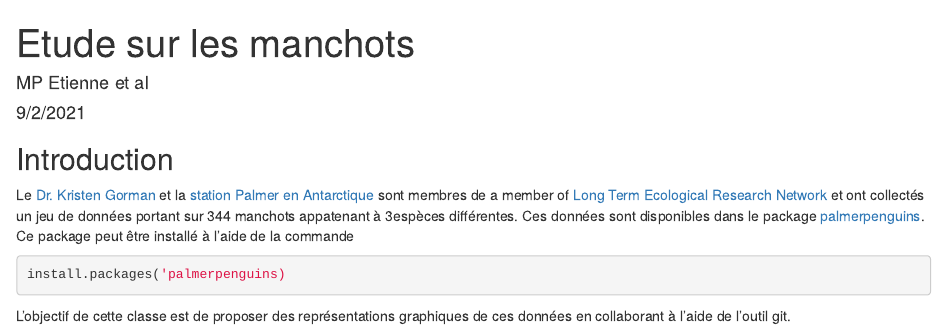
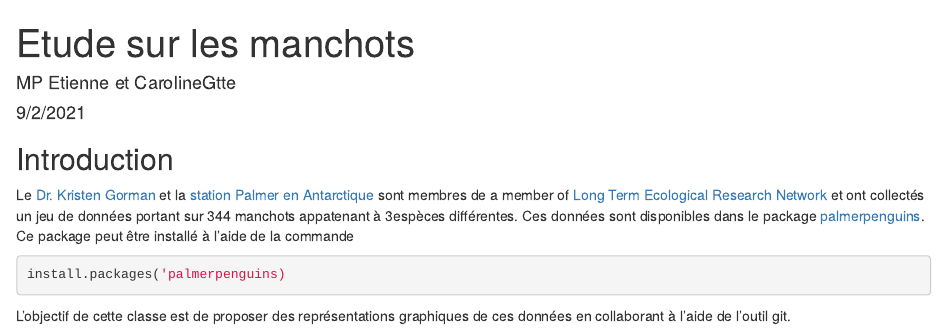
Before and after one commit to MarieEtienne/2024_ReproExample, an R Markdown document (manchots.Rmd): the page in a window 1100 px wide, from its top. Rendered offline with R 4.5, knitr and Pandoc, with nearby package versions.

Commit message:
Ajout du nom CarolineGtte

```diff
--- a/manchots.Rmd
+++ b/manchots.Rmd
@@ -1,6 +1,6 @@
 ---
 title: "Etude sur les manchots"
-author: "MP Etienne et al"
+author: "MP Etienne et CarolineGtte"
 date: "9/2/2021"
 output: html_document
 ---
```
